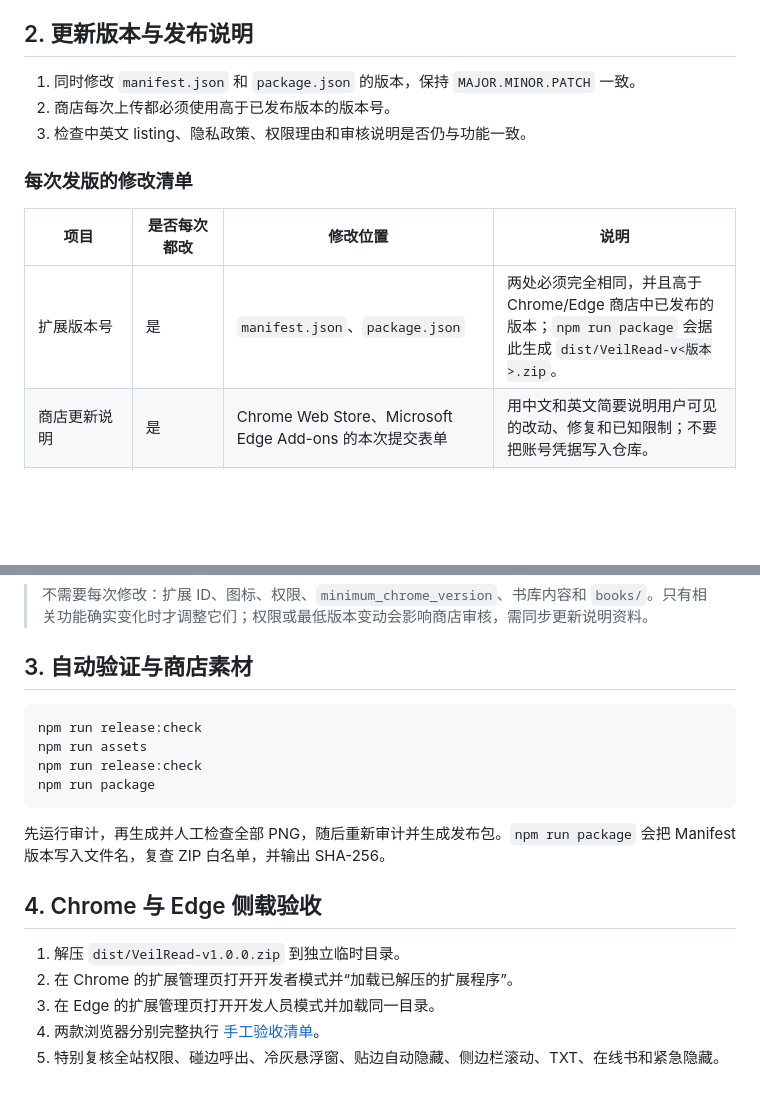
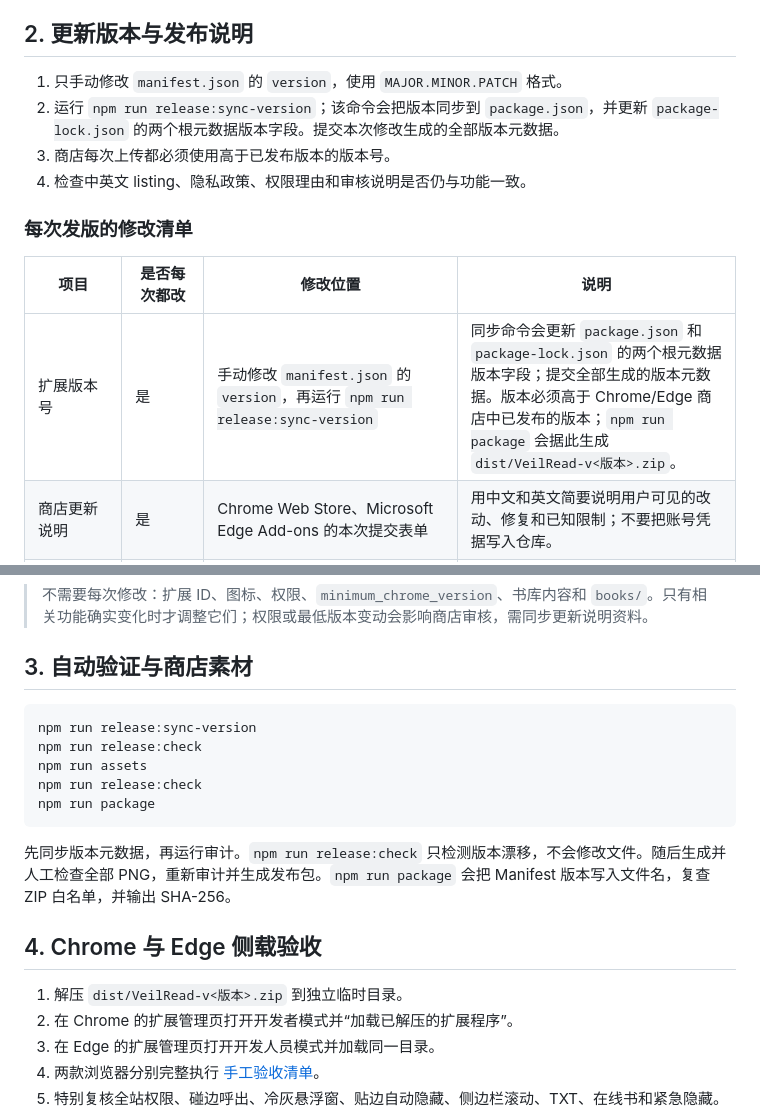
Before and after one commit to 935039168/VeilRead, a Markdown page: docs/releasing.md, 2 parts joined by grey strips. GitHub-like rendering; blank space fills up the shorter version.

````diff
--- a/docs/releasing.md
+++ b/docs/releasing.md
@@ -11,15 +11,16 @@
 
 ## 2. 更新版本与发布说明
 
-1. 同时修改 `manifest.json` 和 `package.json` 的版本，保持 `MAJOR.MINOR.PATCH` 一致。
-2. 商店每次上传都必须使用高于已发布版本的版本号。
-3. 检查中英文 listing、隐私政策、权限理由和审核说明是否仍与功能一致。
+1. 只手动修改 `manifest.json` 的 `version`，使用 `MAJOR.MINOR.PATCH` 格式。
+2. 运行 `npm run release:sync-version`；该命令会把版本同步到 `package.json`，并更新 `package-lock.json` 的两个根元数据版本字段。提交本次修改生成的全部版本元数据。
+3. 商店每次上传都必须使用高于已发布版本的版本号。
+4. 检查中英文 listing、隐私政策、权限理由和审核说明是否仍与功能一致。
 
 ### 每次发版的修改清单
 
 | 项目 | 是否每次都改 | 修改位置 | 说明 |
 | --- | --- | --- | --- |
-| 扩展版本号 | 是 | `manifest.json`、`package.json` | 两处必须完全相同，并且高于 Chrome/Edge 商店中已发布的版本；`npm run package` 会据此生成 `dist/VeilRead-v<版本>.zip`。 |
+| 扩展版本号 | 是 | 手动修改 `manifest.json` 的 `version`，再运行 `npm run release:sync-version` | 同步命令会更新 `package.json` 和 `package-lock.json` 的两个根元数据版本字段；提交全部生成的版本元数据。版本必须高于 Chrome/Edge 商店中已发布的版本；`npm run package` 会据此生成 `dist/VeilRead-v<版本>.zip`。 |
 | 商店更新说明 | 是 | Chrome Web Store、Microsoft Edge Add-ons 的本次提交表单 | 用中文和英文简要说明用户可见的改动、修复和已知限制；不要把账号凭据写入仓库。 |
 | Git 标签 | 是（审核通过后） | Git 仓库 | 为实际发布的提交建立 `v<版本>` 标签并推送，例如 `v1.0.1`。 |
 | 商店 listing 文案、隐私政策、权限理由、审核说明 | 仅功能、数据处理、权限或支持方式变化时 | `store/listing/`、`store/compliance/`、`store/review/`、`site/privacy/`、`site/support/` | 内容必须与 Manifest 权限和实际行为一致；纯内部重构通常无需改。 |
@@ -31,17 +32,18 @@
 ## 3. 自动验证与商店素材
 
 ```text
+npm run release:sync-version
 npm run release:check
 npm run assets
 npm run release:check
 npm run package
 ```
 
-先运行审计，再生成并人工检查全部 PNG，随后重新审计并生成发布包。`npm run package` 会把 Manifest 版本写入文件名，复查 ZIP 白名单，并输出 SHA-256。
+先同步版本元数据，再运行审计。`npm run release:check` 只检测版本漂移，不会修改文件。随后生成并人工检查全部 PNG，重新审计并生成发布包。`npm run package` 会把 Manifest 版本写入文件名，复查 ZIP 白名单，并输出 SHA-256。
 
 ## 4. Chrome 与 Edge 侧载验收
 
-1. 解压 `dist/VeilRead-v1.0.0.zip` 到独立临时目录。
+1. 解压 `dist/VeilRead-v<版本>.zip` 到独立临时目录。
 2. 在 Chrome 的扩展管理页打开开发者模式并“加载已解压的扩展程序”。
 3. 在 Edge 的扩展管理页打开开发人员模式并加载同一目录。
 4. 两款浏览器分别完整执行 [手工验收清单](manual-acceptance.md)。
````
Also changed, not shown: README.md (+2 -1 lines), docs/manual-acceptance.md (+1 -1 lines).
